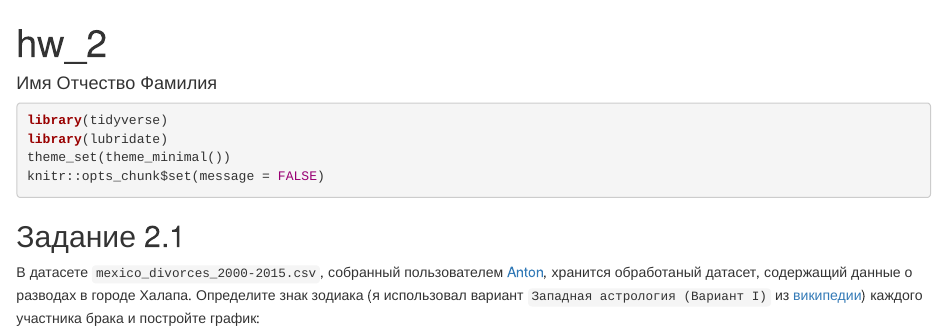
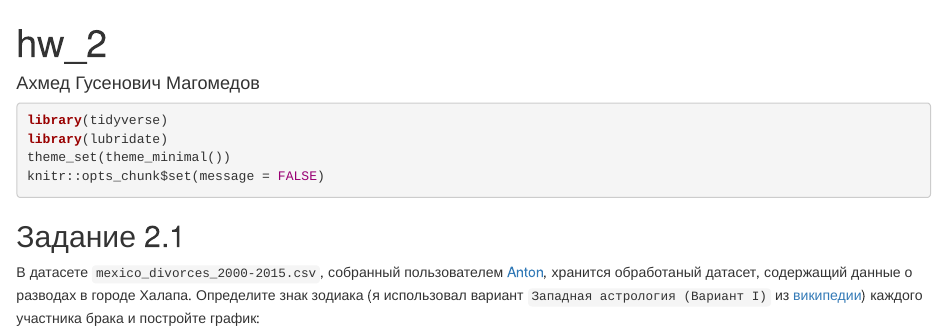
Before and after one commit to AkhmeDick/r-hw2, an R Markdown document (hw2.Rmd): the page in a window 1100 px wide, from its top. Rendered offline with R 4.5, knitr and Pandoc, with nearby package versions.

Commit message:
Update hw2.Rmd

```diff
--- a/hw2.Rmd
+++ b/hw2.Rmd
@@ -1,6 +1,6 @@
 ---
 title: "hw_2"
-author: "Имя Отчество Фамилия"
+author: "Ахмед Гусенович Магомедов"
 output: html_document
 editor_options:
   chunk_output_type: console
```
